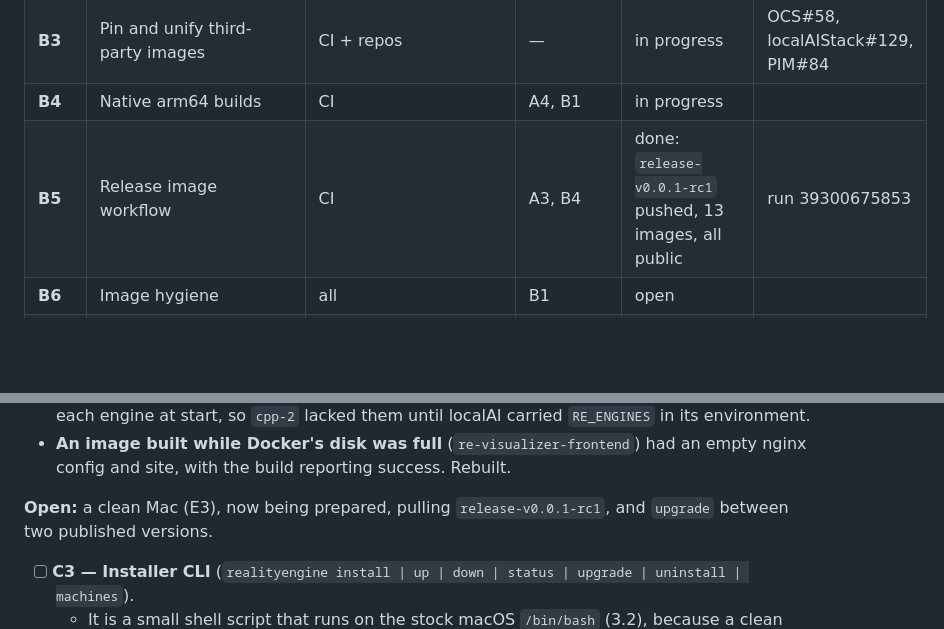
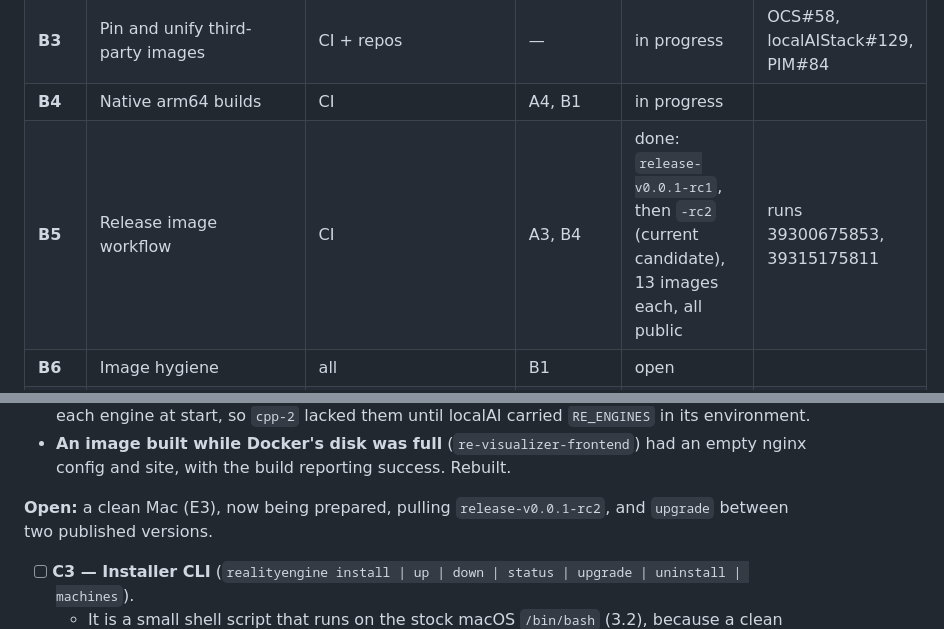
Before and after one commit to jateeter/RealityEngine_CI, a Markdown page: docs/ReleaseRoadmap.md, 2 parts joined by grey strips. GitHub-like rendering; blank space fills up the shorter version.

```diff
--- a/docs/ReleaseRoadmap.md
+++ b/docs/ReleaseRoadmap.md
@@ -86,7 +86,7 @@ needing no source checkout, compiler or build toolchain on the Mac:
 | **B2** | Self-contained images | CI + repos | B1 | open | |
 | **B3** | Pin and unify third-party images | CI + repos | — | in progress | OCS#58, localAIStack#129, PIM#84 |
 | **B4** | Native arm64 builds | CI | A4, B1 | in progress | |
-| **B5** | Release image workflow | CI | A3, B4 | done: `release-v0.0.1-rc1` pushed, 13 images, all public | run 39300675853 |
+| **B5** | Release image workflow | CI | A3, B4 | done: `release-v0.0.1-rc1`, then `-rc2` (current candidate), 13 images each, all public | runs 39300675853, 39315175811 |
 | **B6** | Image hygiene | all | B1 | open | |
 | **C1** | Release compose, engines generated from the instance spec | CI | B2, B3 | in progress: live on the developer Mac |  |
 | **C2** | Instance registry, MCP, config and UUIDs in containers | CI | B2 | in progress: live on the developer Mac |  |
@@ -357,7 +364,7 @@ Found and fixed on the way:
   had an empty nginx config and site, with the build reporting success.
   Rebuilt.
 
-**Open:** a clean Mac (E3), now being prepared, pulling `release-v0.0.1-rc1`,
+**Open:** a clean Mac (E3), now being prepared, pulling `release-v0.0.1-rc2`,
 and `upgrade` between two published versions.
 - [ ] **C3 — Installer CLI** (`realityengine install | up | down | status |
   upgrade | uninstall | machines`).
```
Also changed, not shown: other parts of docs/ReleaseRoadmap.md (+25 -5 lines).
